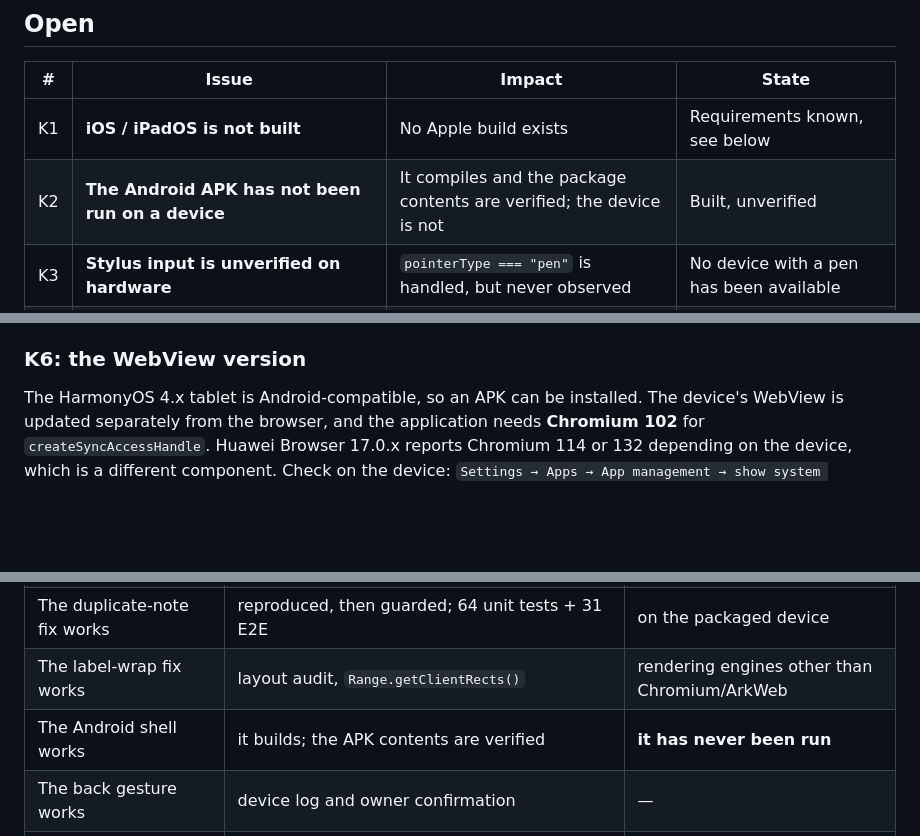
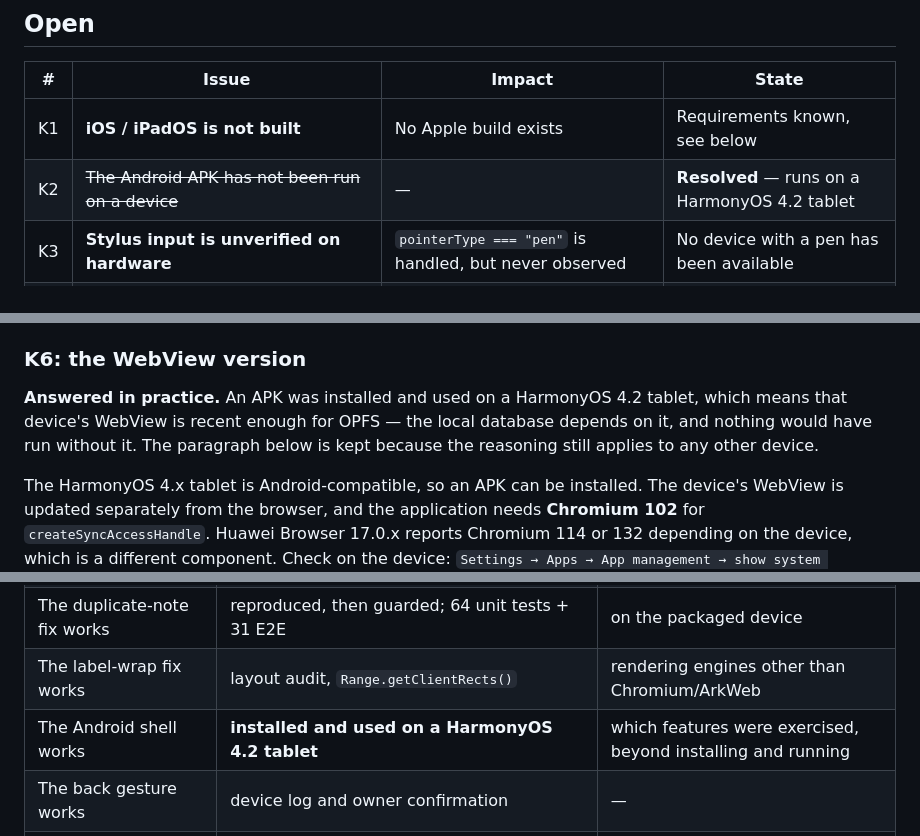
Before and after one commit to peapon/triliummobile, a Markdown page: docs/known-issues.md, 3 parts joined by grey strips. Rendered like a GitHub page; blank space fills up the shorter version.

```diff
--- a/docs/known-issues.md
+++ b/docs/known-issues.md
@@ -8,7 +8,7 @@ ones deliberately: they are part of the status, not a footnote.
 | # | Issue | Impact | State |
 |---|---|---|---|
 | K1 | **iOS / iPadOS is not built** | No Apple build exists | Requirements known, see below |
-| K2 | **The Android APK has not been run on a device** | It compiles and the package contents are verified; the device is not | Built, unverified |
+| K2 | ~~The Android APK has not been run on a device~~ | — | **Resolved** — runs on a HarmonyOS 4.2 tablet |
 | K3 | **Stylus input is unverified on hardware** | `pointerType === "pen"` is handled, but never observed | No device with a pen has been available |
 | K4 | **An AI message cannot be sent** | A chat can be created; it cannot be used | The server owns the model |
 | K5 | **Handwriting recognition is deferred** | Ink only, no text | By decision, not omission |
@@ -29,6 +29,11 @@ ones deliberately: they are part of the status, not a footnote.
   `http://localhost:<port>`, which is a secure context.
 
 ### K6: the WebView version
+
+**Answered in practice.** An APK was installed and used on a HarmonyOS 4.2 tablet, which means
+that device's WebView is recent enough for OPFS — the local database depends on it, and nothing
+would have run without it. The paragraph below is kept because the reasoning still applies to any
+other device.
 
 The HarmonyOS 4.x tablet is Android-compatible, so an APK can be installed. The device's
 WebView is updated separately from the browser, and the application needs **Chromium 102** for
@@ -57,7 +62,7 @@ contributed one as expected.
 | The attachment-reference fix works | note content read from a real server; browser click path | on the packaged device |
 | The duplicate-note fix works | reproduced, then guarded; 64 unit tests + 31 E2E | on the packaged device |
 | The label-wrap fix works | layout audit, `Range.getClientRects()` | rendering engines other than Chromium/ArkWeb |
-| The Android shell works | it builds; the APK contents are verified | **it has never been run** |
+| The Android shell works | **installed and used on a HarmonyOS 4.2 tablet** | which features were exercised, beyond installing and running |
 | The back gesture works | device log and owner confirmation | — |
 | `pointerType === "pen"` | not measured; ArkWeb's pointer-event surface is complete | **hardware with a stylus** |
 
```
Also changed, not shown: CHANGELOG.md (+7 -0 lines), README.md (+1 -1 lines).
